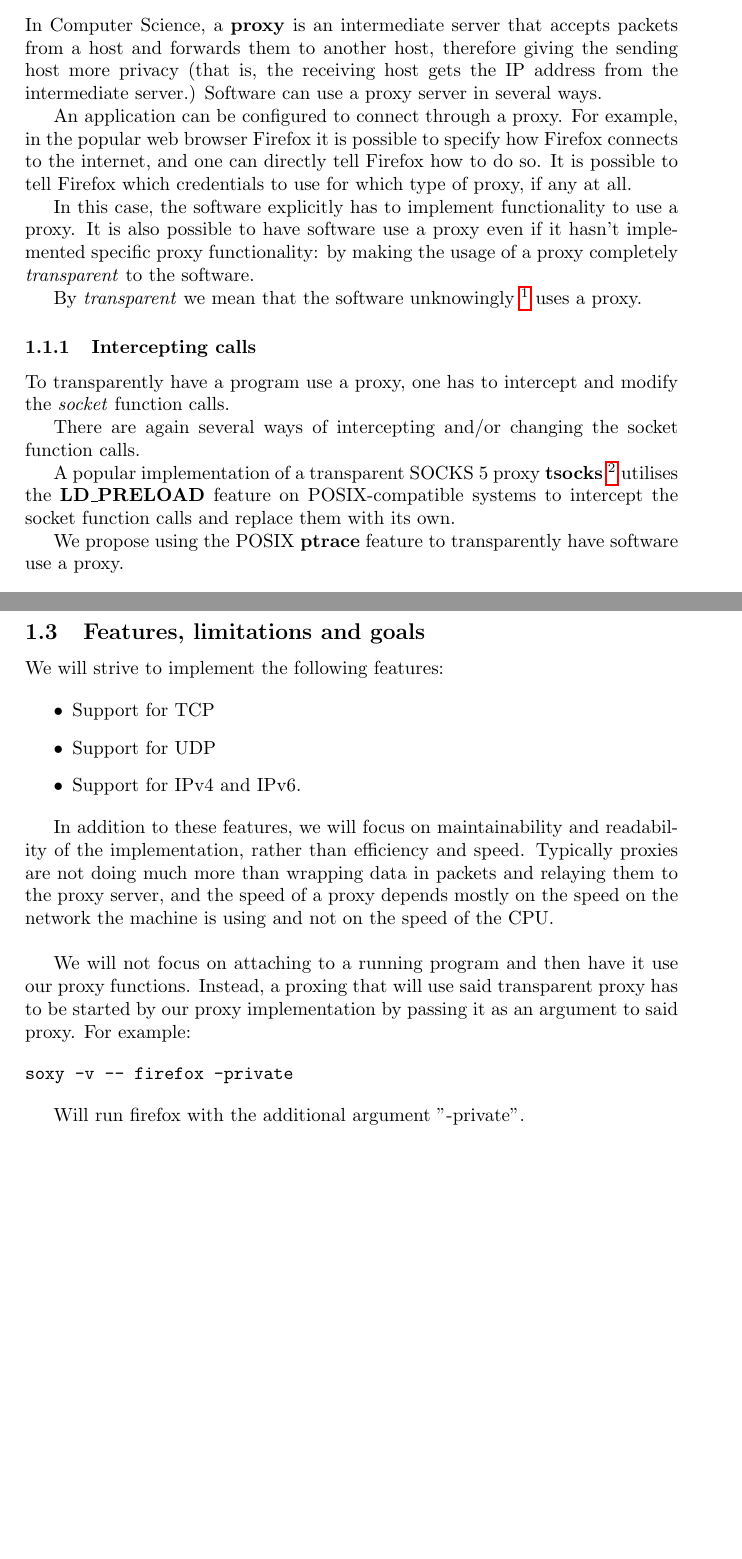
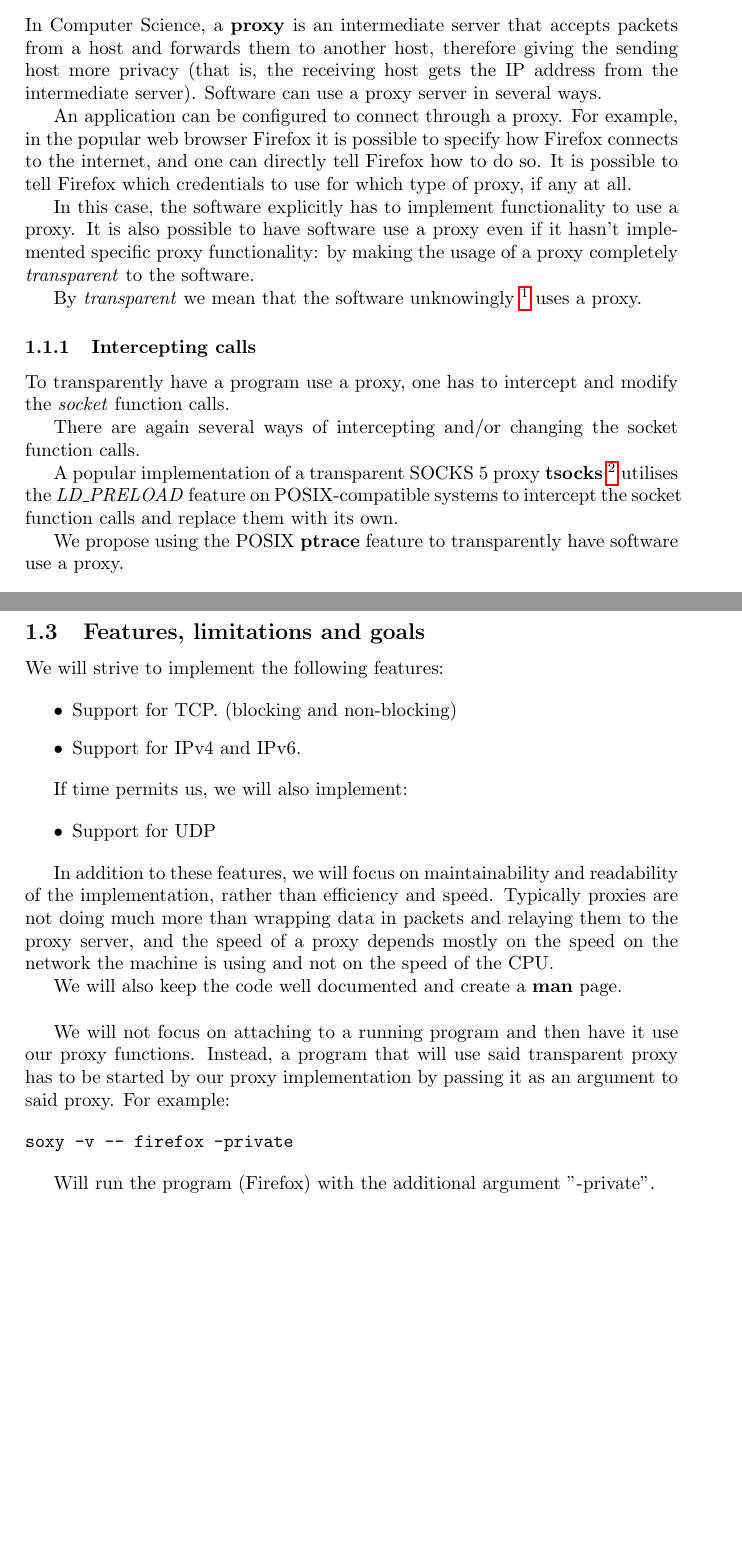
Before and after one commit to MerlijnWajer/tracy, a LaTeX document (proposal/socks.tex): two parts of pages 1 and 2 of 2, joined at a grey line, cut so that both start at the same text. Compiled offline with pdfLaTeX.

Commit message:
Small cleanup.

```diff
--- a/proposal/socks.tex
+++ b/proposal/socks.tex
@@ -52,7 +40,7 @@ calls.
 
 A popular implementation of a transparent SOCKS 5 proxy \textbf{tsocks}
 \footnote{We believe \textbf{torsocks} does something similar}
-utilises the \textbf{LD\_PRELOAD} feature on POSIX-compatible systems to
+utilises the \textit{LD\_PRELOAD} feature on POSIX-compatible systems to
 intercept the socket function calls and replace them with its own.
 
 We propose using the POSIX \textbf{ptrace} feature to transparently have
@@ -80,26 +68,33 @@ does raise some serious complications, but theoretically it is possible.
 We will strive to implement the following features:
 
 \begin{itemize}
-\item Support for TCP
+\item Support for TCP. (blocking and non-blocking)
+\item Support for IPv4 and IPv6.
+\end{itemize}
+
+If time permits us, we will also implement:
+
+\begin{itemize}
 \item Support for UDP
-\item Support for IPv4 and IPv6.
 \end{itemize}
 
 In addition to these features, we will focus on maintainability and readability
 of the implementation, rather than efficiency and speed. Typically proxies are
 not doing much more than wrapping data in packets and relaying them to the proxy
 server, and the speed of a proxy depends mostly on the speed on the network the
-machine is using and not on the speed of the CPU. \\
+machine is using and not on the speed of the CPU.
+
+We will also keep the code well documented and create a \textbf{man} page. \\
 
 We will not focus on attaching to a running program and then have it use our
 proxy functions. % kut zin
-Instead, a proxing that will use said transparent proxy has to be started by our
+Instead, a program that will use said transparent proxy has to be started by our
 proxy implementation by passing it as an argument to said proxy. For example:
 
 \begin{verbatim}
 soxy -v -- firefox -private
 \end{verbatim}
 
-Will run firefox with the additional argument ''-private''.
+Will run the program (Firefox) with the additional argument ''-private''.
 
 \end{document}
```
Also changed, not shown: proposal/socks.tex (22 more changed lines).
